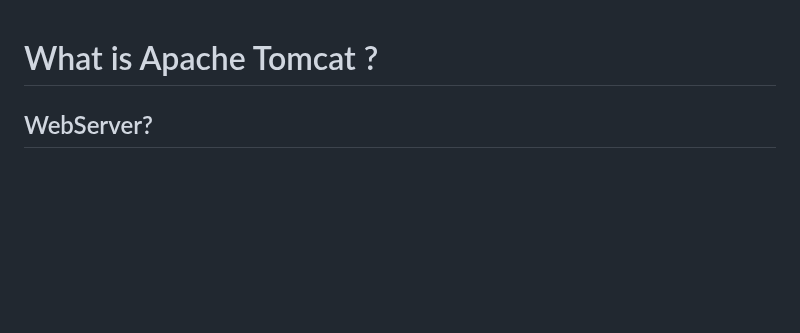
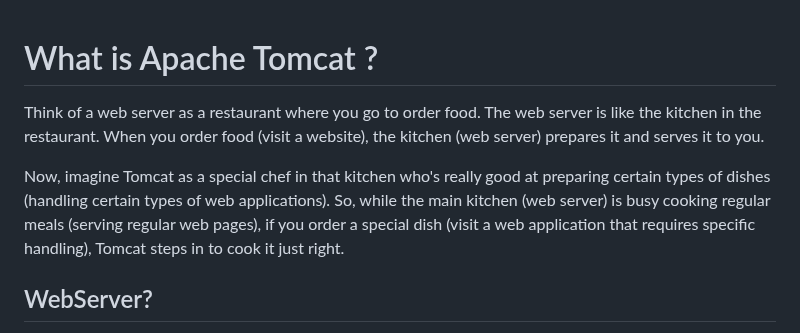
Before and after one commit to RaviTambade/TFLJAVA, a Markdown page: tomcat.md, the part around the change. Drawn GitHub-style; blank space fills up the shorter version.

```diff
--- a/tomcat.md
+++ b/tomcat.md
@@ -1,4 +1,9 @@
 # What is Apache Tomcat ?
+
+Think of a web server as a restaurant where you go to order food. The web server is like the kitchen in the restaurant. When you order food (visit a website), the kitchen (web server) prepares it and serves it to you.
+
+Now, imagine Tomcat as a special chef in that kitchen who's really good at preparing certain types of dishes (handling certain types of web applications). So, while the main kitchen (web server) is busy cooking regular meals (serving regular web pages), if you order a special dish (visit a web application that requires specific handling), Tomcat steps in to cook it just right.
+
 
 ## WebServer?
 
```
Also changed, not shown: hibernate.md (added, +437 -0 lines).
